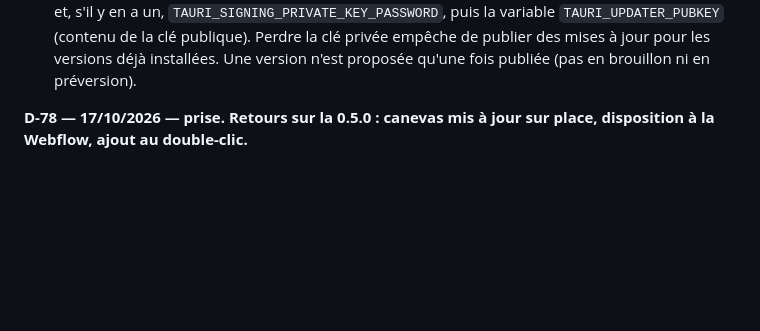
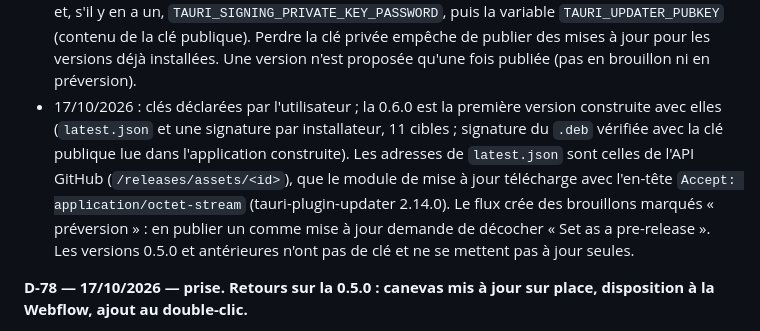
Before and after one commit to matv-studio/Revel, a Markdown page: docs/DECISIONS.md, the part around the change. Drawn GitHub-style; blank space fills up the shorter version.

```diff
--- a/docs/DECISIONS.md
+++ b/docs/DECISIONS.md
@@ -511,6 +511,13 @@ sous Windows).
   `TAURI_SIGNING_PRIVATE_KEY_PASSWORD`, puis la variable `TAURI_UPDATER_PUBKEY` (contenu de la clé publique).
   Perdre la clé privée empêche de publier des mises à jour pour les versions déjà installées. Une version
   n'est proposée qu'une fois publiée (pas en brouillon ni en préversion).
+- 17/10/2026 : clés déclarées par l'utilisateur ; la 0.6.0 est la première version construite avec elles
+  (`latest.json` et une signature par installateur, 11 cibles ; signature du `.deb` vérifiée avec la clé
+  publique lue dans l'application construite). Les adresses de `latest.json` sont celles de l'API GitHub
+  (`/releases/assets/<id>`), que le module de mise à jour télécharge avec l'en-tête
+  `Accept: application/octet-stream` (tauri-plugin-updater 2.14.0). Le flux crée des brouillons marqués
+  « préversion » : en publier un comme mise à jour demande de décocher « Set as a pre-release ». Les versions
+  0.5.0 et antérieures n'ont pas de clé et ne se mettent pas à jour seules.
 
 **D-78 — 17/10/2026 — prise.** **Retours sur la 0.5.0 : canevas mis à jour sur place, disposition à la Webflow,
 ajout au double-clic.**
```
Also changed, not shown: docs/ETAPE-6.md (+2 -2 lines), docs/PLAN.md (+1 -1 lines).
